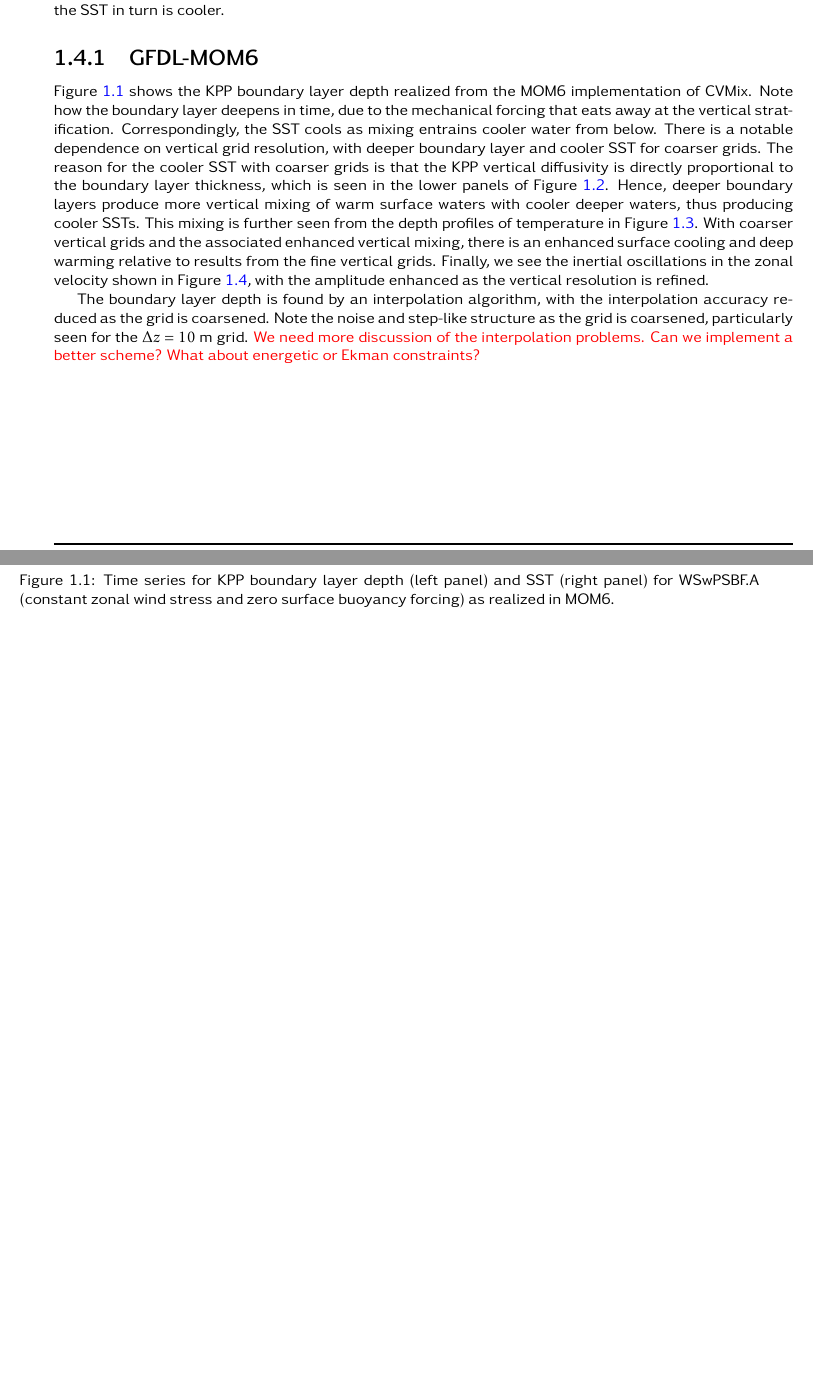
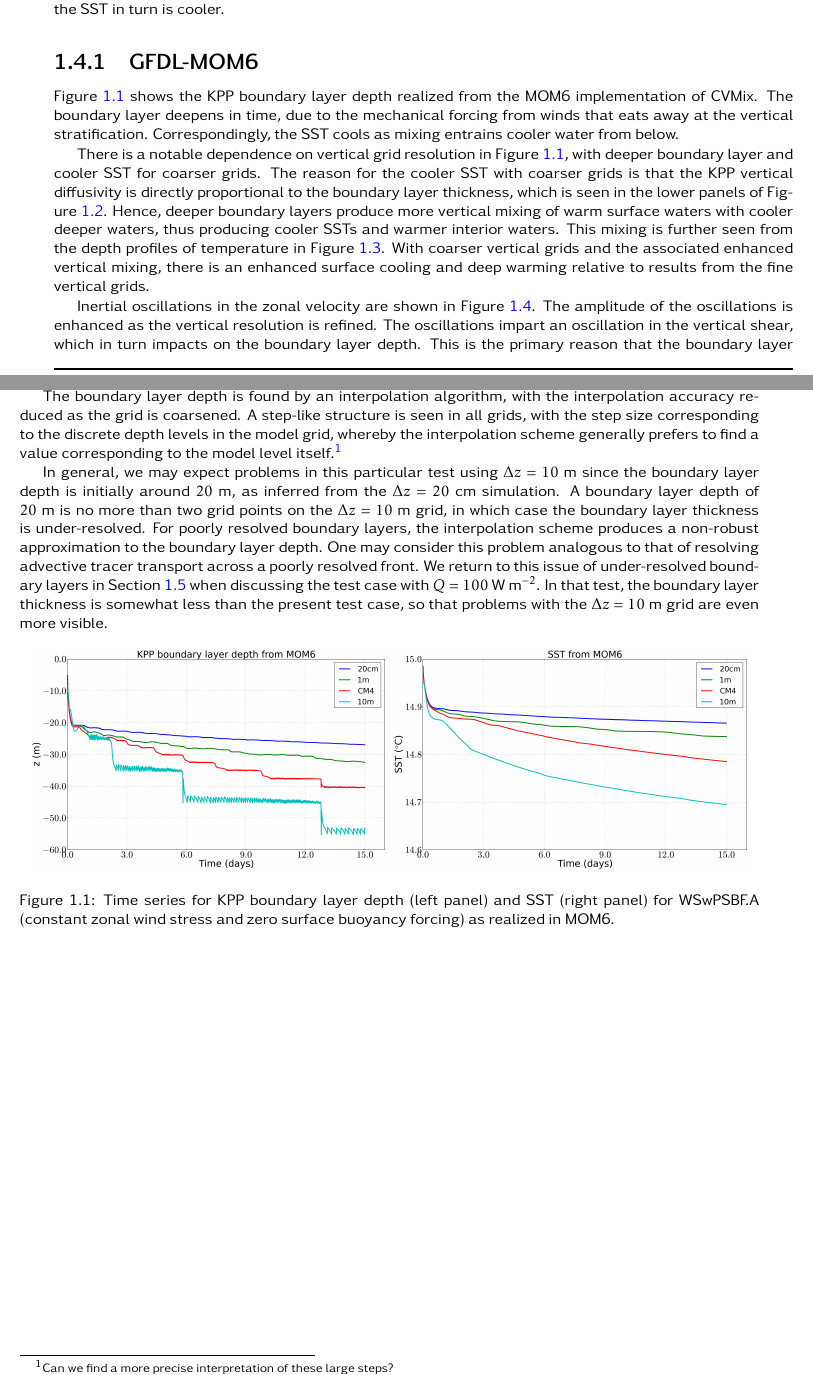
Before and after one commit to CVMix/CVMix-scratch, a LaTeX thesis (KPPTestCases/KPP_test_cases.tex, which reads KPPTestCases/KPP_test_WSwPSBF.tex): two parts of pages 11 and 12 of 23, joined at a grey line, cut so that both start at the same text, the shorter picture padded with empty space. Compiled offline with pdfLaTeX.

Commit message:
updated notes for the MOM6 test cases with non-negative Bf

```diff
--- a/KPPTestCases/KPP_test_WSwPSBF.tex
+++ b/KPPTestCases/KPP_test_WSwPSBF.tex
@@ -358,32 +361,58 @@ cooler.
 \subsection{GFDL-MOM6}
 
 Figure \ref{fig:WSwPSBF_A_MOM6_SST_bldepth} shows the KPP boundary
-layer depth realized from the MOM6 implementation of CVMix.  Note how
-the boundary layer deepens in time, due to the mechanical forcing that
-eats away at the vertical stratification.  Correspondingly, the SST
-cools as mixing entrains cooler water from below.  There is a notable
-dependence on vertical grid resolution, with deeper boundary layer and
+layer depth realized from the MOM6 implementation of CVMix.  The
+boundary layer deepens in time, due to the mechanical forcing from
+winds that eats away at the vertical stratification.  Correspondingly,
+the SST cools as mixing entrains cooler water from below.
+
+There is a notable dependence on vertical grid resolution in Figure
+\ref{fig:WSwPSBF_A_MOM6_SST_bldepth}, with deeper boundary layer and
 cooler SST for coarser grids.  The reason for the cooler SST with
 coarser grids is that the KPP vertical diffusivity is directly
 proportional to the boundary layer thickness, which is seen in the
 lower panels of Figure \ref{fig:WSwPSBF_A_MOM6_KPP_diffusivity}.
 Hence, deeper boundary layers produce more vertical mixing of warm
-surface waters with cooler deeper waters, thus producing cooler SSTs.
-This mixing is further seen from the depth profiles of temperature in
-Figure \ref{fig:WSwPSBF_A_MOM6_temp}.  With coarser vertical grids and
-the associated enhanced vertical mixing, there is an enhanced surface
-cooling and deep warming relative to results from the fine vertical
-grids.  Finally, we see the inertial oscillations in the zonal
-velocity shown in Figure \ref{fig:WSwPSBF_A_MOM6_zonal}, with the
-amplitude enhanced as the vertical resolution is refined.
+surface waters with cooler deeper waters, thus producing cooler SSTs
+and warmer interior waters.  This mixing is further seen from the
+depth profiles of temperature in Figure \ref{fig:WSwPSBF_A_MOM6_temp}.
+With coarser vertical grids and the associated enhanced vertical
+mixing, there is an enhanced surface cooling and deep warming relative
+to results from the fine vertical grids.
+
+Inertial oscillations in the zonal velocity are shown in Figure
+\ref{fig:WSwPSBF_A_MOM6_zonal}.  The amplitude of the oscillations is
+enhanced as the vertical resolution is refined.  The oscillations
+impart an oscillation in the vertical shear, which in turn impacts on
+the boundary layer depth.  This is the primary reason that the
+boundary layer depth shows oscillations in Figure
+\ref{fig:WSwPSBF_A_MOM6_SST_bldepth}.  Note that the boundary layer
+depth oscillations are largest in the coarsest grid with $\Delta z =
+10~\mbox{m}$, largely due to the reasons described next.
 
 The boundary layer depth is found by an interpolation algorithm, with
-the interpolation accuracy reduced as the grid is coarsened.  Note the
-noise and step-like structure as the grid is coarsened, particularly
-seen for the $\Delta z = 10~\mbox{m}$ grid.  \color{red} We need more
-discussion of the interpolation problems.  Can we implement a better
-scheme?  What about energetic or Ekman constraints?  \color{black}
+the interpolation accuracy reduced as the grid is coarsened.  A
+step-like structure is seen in all grids, with the step size
+corresponding to the discrete depth levels in the model grid, whereby
+the interpolation scheme generally prefers to find a value
+corresponding to the model level itself.\footnote{Can we find a more
+  precise interpretation of these large steps?}
 
+In general, we may expect problems in this particular test using
+$\Delta z = 10~\mbox{m}$ since the boundary layer depth is initially
+around $20~\mbox{m}$, as inferred from the $\Delta z = 20~\mbox{cm}$
+simulation.  A boundary layer depth of $20~\mbox{m}$ is no more than
+two grid points on the $\Delta z = 10~\mbox{m}$ grid, in which case
+the boundary layer thickness is under-resolved.  For poorly resolved
+boundary layers, the interpolation scheme produces a non-robust
+approximation to the boundary layer depth.  One may consider this
+problem analogous to that of resolving advective tracer transport
+across a poorly resolved front.  We return to this issue of
+under-resolved boundary layers in Section \ref{section:WSwPSBFB} when
+discussing the test case with $Q=100~\mbox{W}~\mbox{m}^{-2}$.  In that
+test, the boundary layer thickness is somewhat less than the present
+test case, so that problems with the $\Delta z = 10~\mbox{m}$ grid are
+even more visible.
 
 %%%%%%%%%%%%%%%%%%%% %%%%%%%%%%%%%%%%%%%%%%%%%
 \begin{figure}[h!t]
```
Also changed, not shown: KPPTestCases/KPP_test_WSwPSBF.tex (45 more changed lines).
